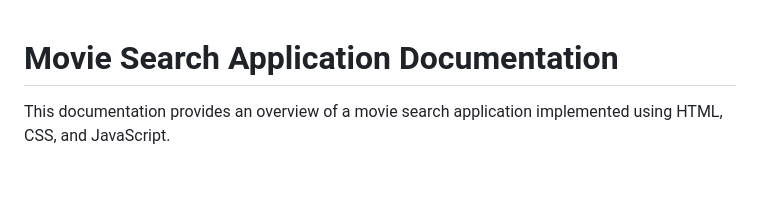
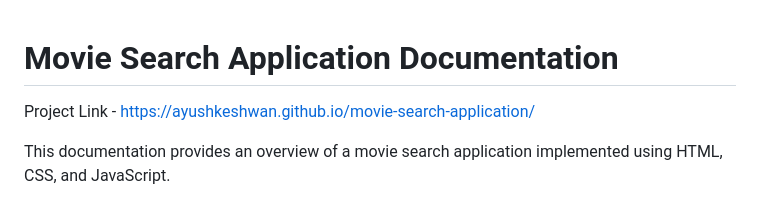
Before and after one commit to AyushKeshwan/movie-search-application, a Markdown page: README.md, the part around the change. GitHub-like rendering; blank space fills up the shorter version.

```diff
--- a/README.md
+++ b/README.md
@@ -1,5 +1,6 @@
 
 # Movie Search Application Documentation
+Project Link - https://ayushkeshwan.github.io/movie-search-application/
 
 This documentation provides an overview of a movie search application implemented using HTML, CSS, and JavaScript.
 
```
